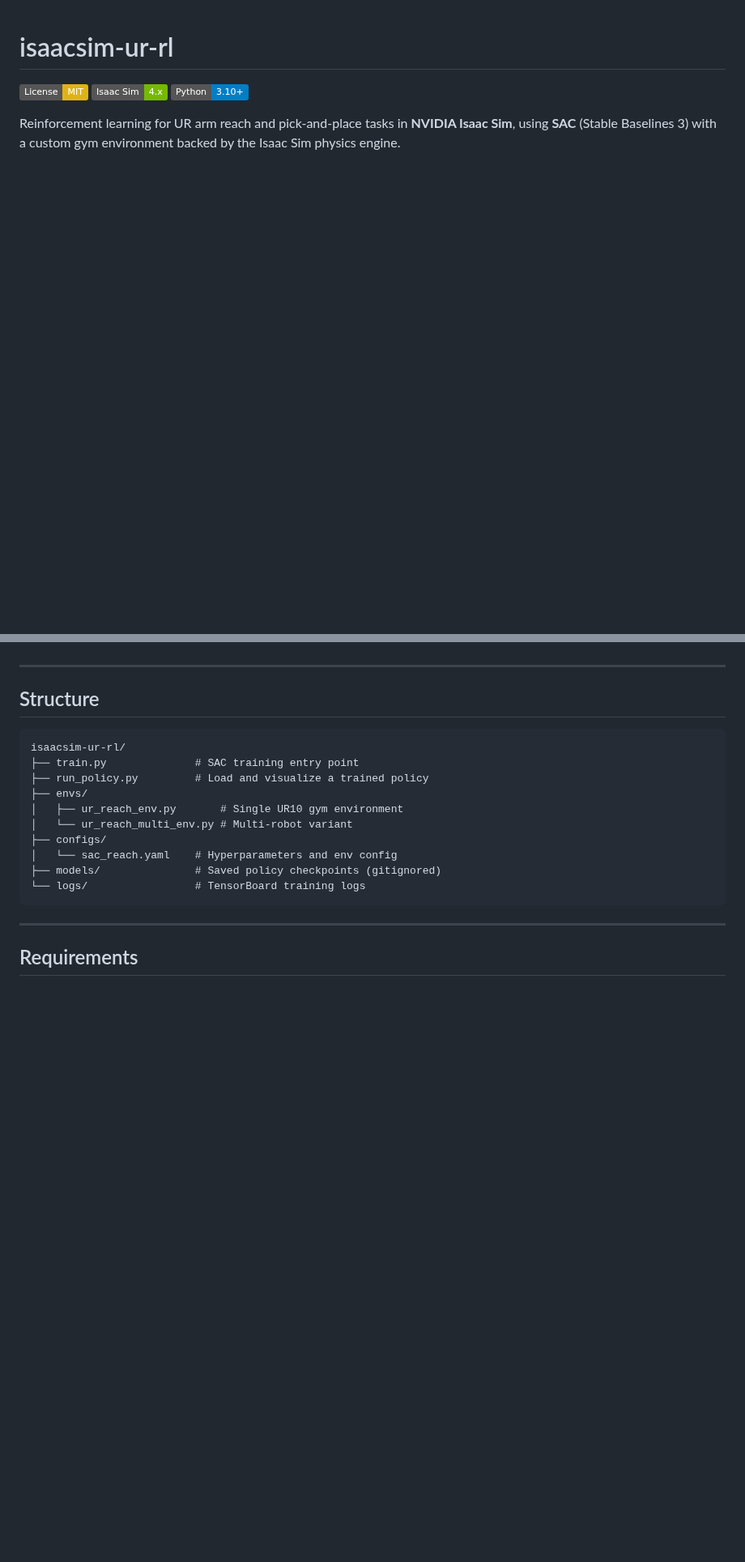
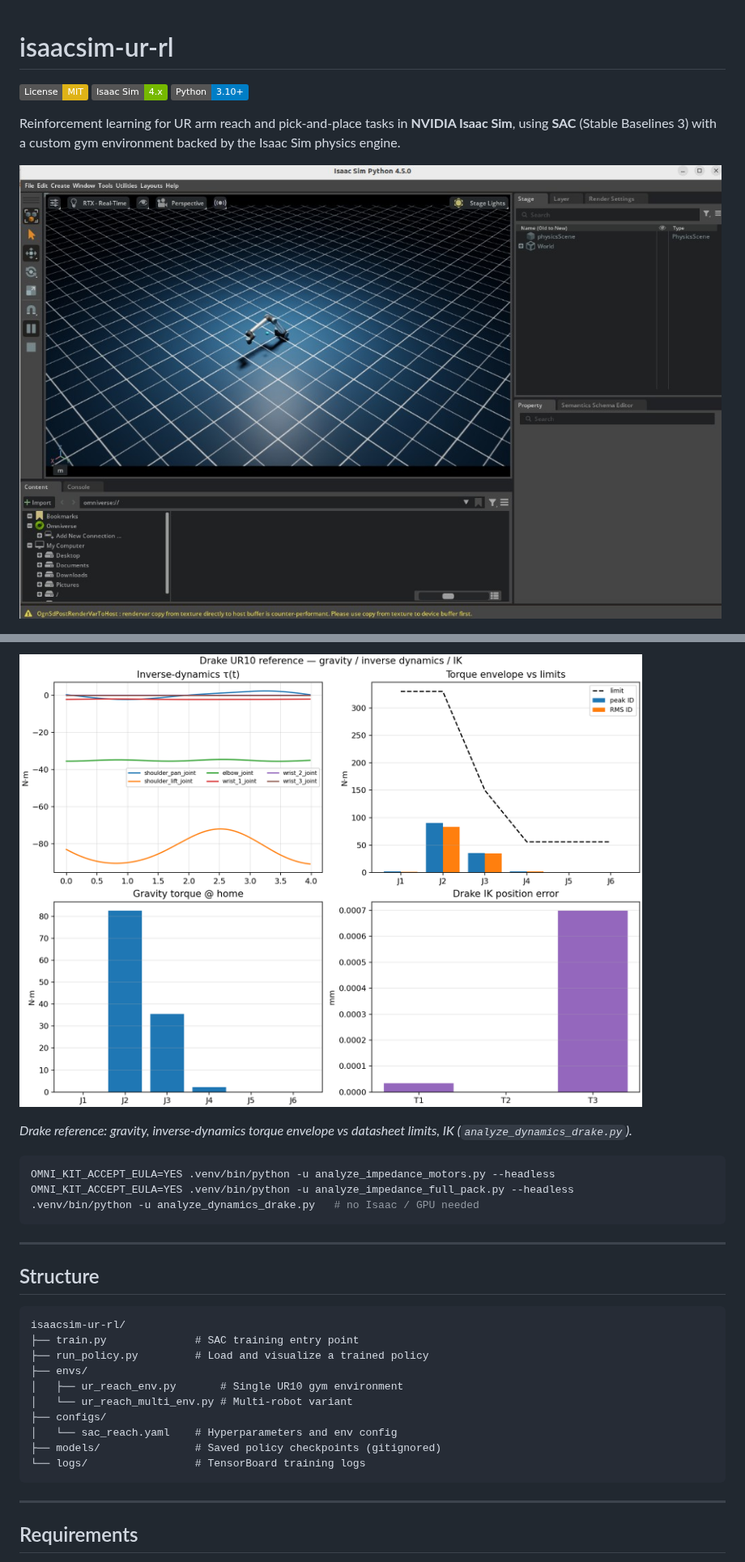
Before and after one commit to darshmenon/isaacsim-ur-rl, a Markdown page: README.md, 2 parts joined by grey strips. Shown at 81% size. Rendered like a GitHub page; pictures changed too: docs/drake_dynamics_analysis.png (added), docs/isaac_sim_premiere.png (added); badges without logos; blank space fills up the shorter version.

Commit message:
add impedance/Drake motor analysis tools and README visuals

````diff
--- a/README.md
+++ b/README.md
@@ -5,6 +5,8 @@
 [![Python 3.10+](https://img.shields.io/badge/Python-3.10%2B-blue)](https://python.org)
 
 Reinforcement learning for UR arm reach and pick-and-place tasks in **NVIDIA Isaac Sim**, using **SAC** (Stable Baselines 3) with a custom gym environment backed by the Isaac Sim physics engine.
+
+![Isaac Sim 4.5 motion simulation](docs/isaac_sim_premiere.png)
 
 ![UR10 reach task training in Isaac Sim](docs/isaac_sim_screenshot.png)
 
@@ -19,3 +36,12 @@ Reinforcement learning for UR arm reach and pick-and-place tasks in **NVIDIA Isa
+![Drake UR10 dynamics reference](docs/drake_dynamics_analysis.png)
+
+*Drake reference: gravity, inverse-dynamics torque envelope vs datasheet limits, IK (`analyze_dynamics_drake.py`).*
+
+```bash
+OMNI_KIT_ACCEPT_EULA=YES .venv/bin/python -u analyze_impedance_motors.py --headless
+OMNI_KIT_ACCEPT_EULA=YES .venv/bin/python -u analyze_impedance_full_pack.py --headless
+.venv/bin/python -u analyze_dynamics_drake.py   # no Isaac / GPU needed
+```
 
 ---
 
````
Also changed, not shown: other parts of README.md (+15 -0 lines), docs/STATUS.md (added, +35 -0 lines), docs/motor_sizing_report.md (added, +34 -0 lines), docs/impedance_full_pack_analysis.png (added), docs/impedance_motor_analysis.png (added), 10 other files.
